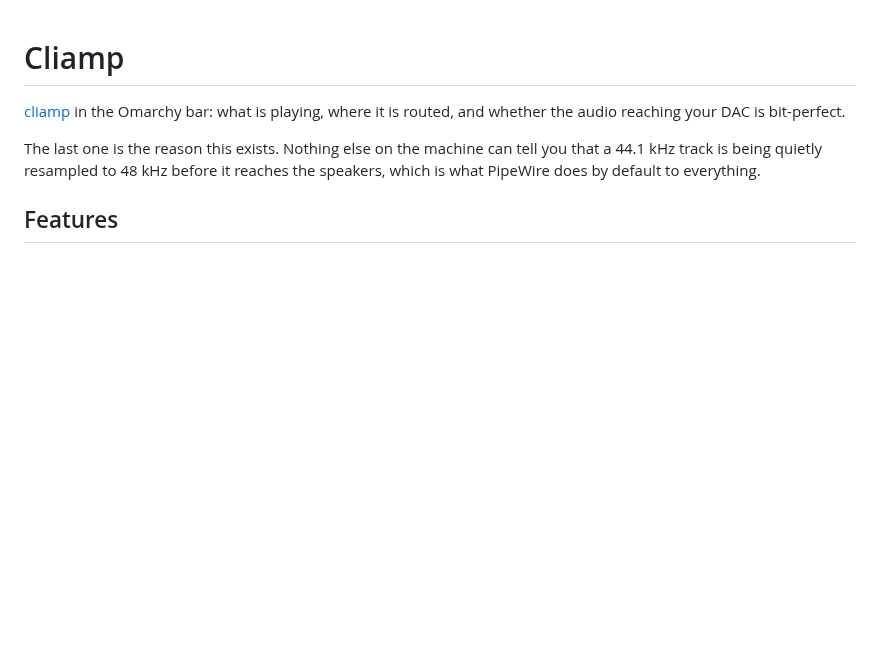
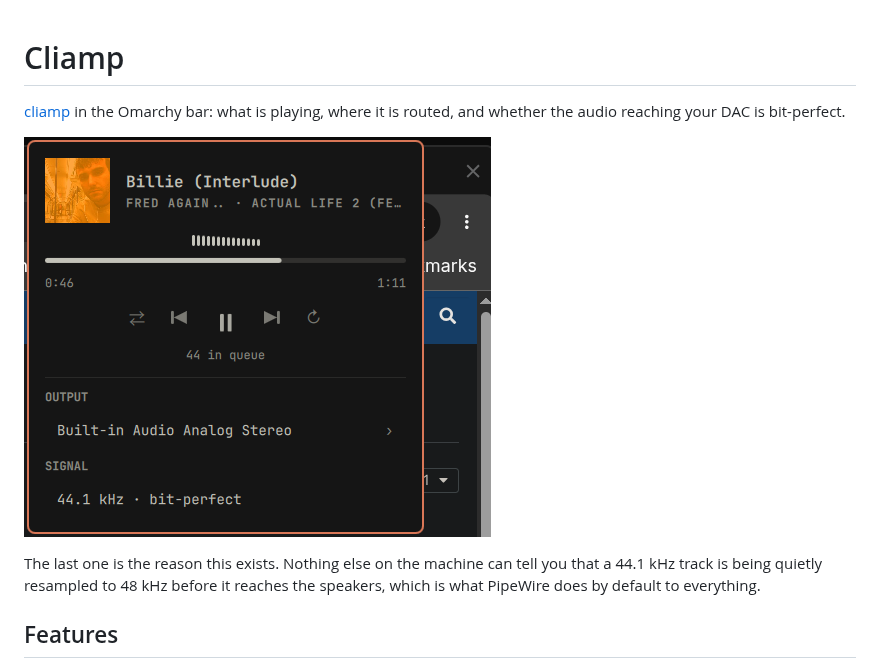
Before and after one commit to thisisgm/omarchy-cliampui, a Markdown page: README.md, the part around the change. GitHub-like rendering; pictures changed too: docs/panel-playing.png (added); blank space fills up the shorter version.

Commit message:
docs: add panel screenshots and the marketplace preview

```diff
--- a/README.md
+++ b/README.md
@@ -2,6 +2,8 @@
 
 [cliamp](https://www.cliamp.stream/) in the Omarchy bar: what is playing, where it is
 routed, and whether the audio reaching your DAC is bit-perfect.
+
+![Cliamp panel](docs/panel-playing.png)
 
 The last one is the reason this exists. Nothing else on the machine can tell you that
 a 44.1 kHz track is being quietly resampled to 48 kHz before it reaches the speakers,
```
Also changed, not shown: docs/panel-output.png (added), preview.png (added).
